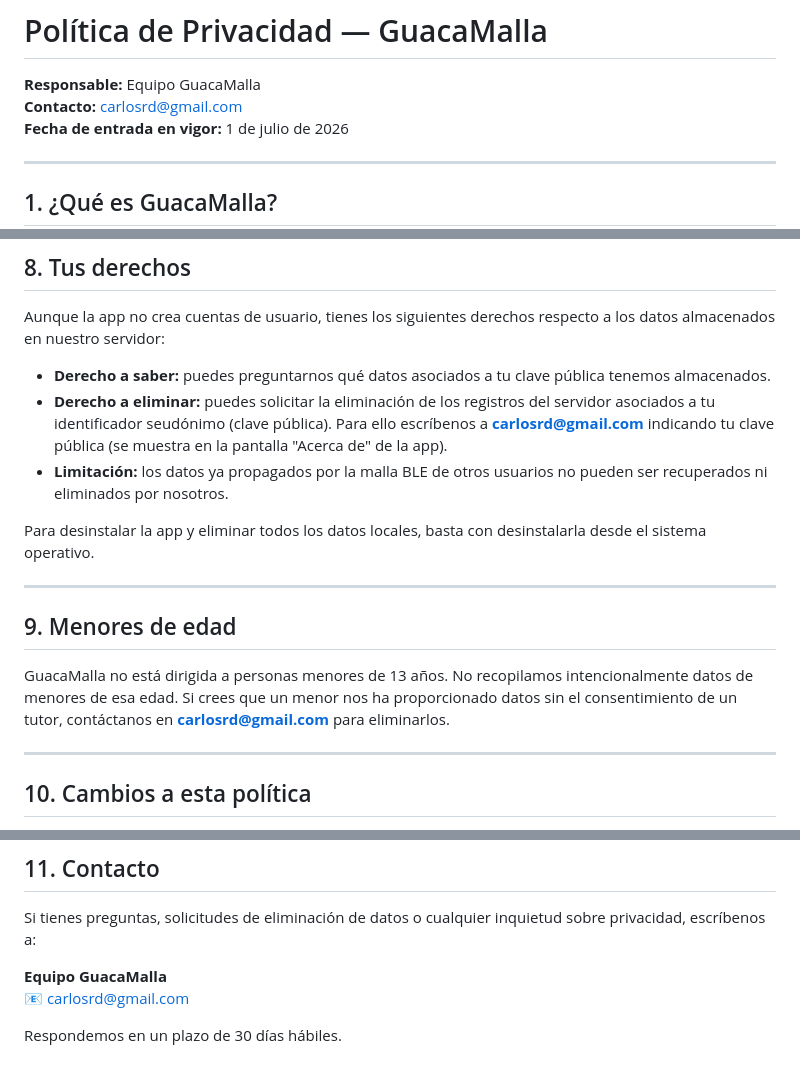
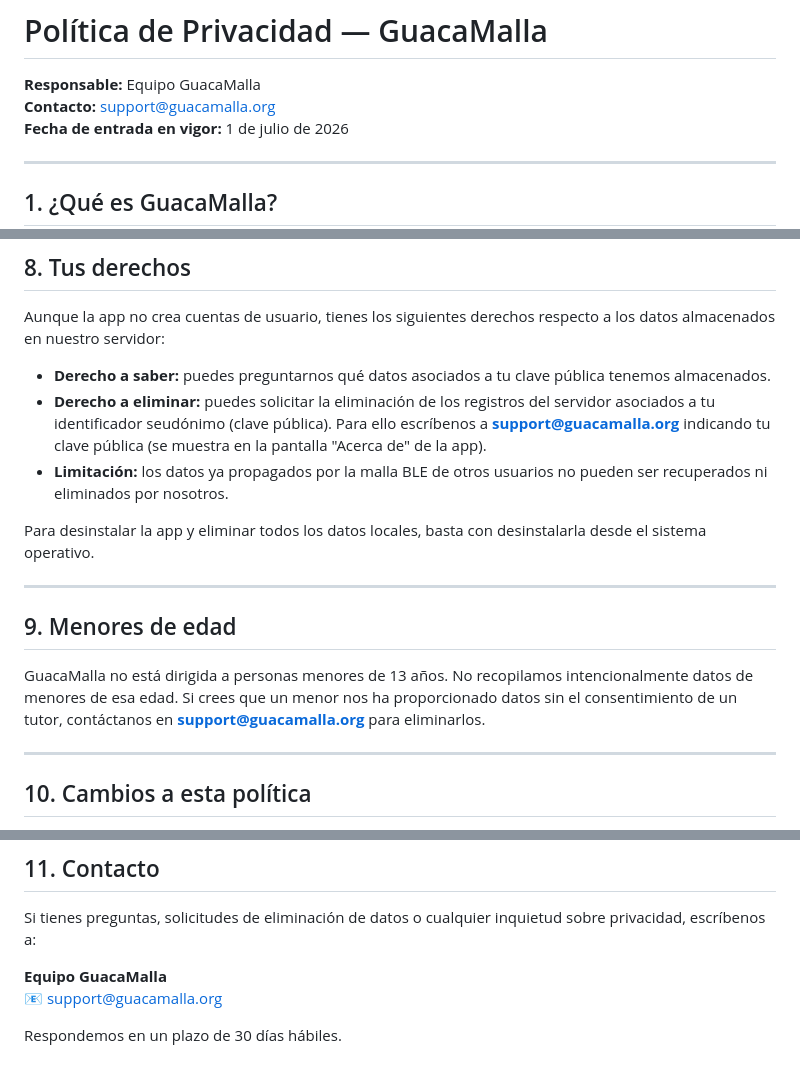
Before and after one commit to vmlcode/guacamaya-net, a Markdown page: PRIVACY_POLICY.md, 3 parts joined by grey strips. Rendered like a GitHub page.

Commit message:
docs: update contact email in privacy policy for GuacaMalla application

```diff
--- a/PRIVACY_POLICY.md
+++ b/PRIVACY_POLICY.md
@@ -1,7 +1,7 @@
 # Política de Privacidad — GuacaMalla
 
 **Responsable:** Equipo GuacaMalla
-**Contacto:** carlosrd@gmail.com
+**Contacto:** support@guacamalla.org
 **Fecha de entrada en vigor:** 1 de julio de 2026
 
 ---
@@ -127,7 +127,7 @@ No vendemos ni cedemos datos personales a terceros con fines comerciales o publi
 Aunque la app no crea cuentas de usuario, tienes los siguientes derechos respecto a los datos almacenados en nuestro servidor:
 
 - **Derecho a saber:** puedes preguntarnos qué datos asociados a tu clave pública tenemos almacenados.
-- **Derecho a eliminar:** puedes solicitar la eliminación de los registros del servidor asociados a tu identificador seudónimo (clave pública). Para ello escríbenos a **carlosrd@gmail.com** indicando tu clave pública (se muestra en la pantalla "Acerca de" de la app).
+- **Derecho a eliminar:** puedes solicitar la eliminación de los registros del servidor asociados a tu identificador seudónimo (clave pública). Para ello escríbenos a **support@guacamalla.org** indicando tu clave pública (se muestra en la pantalla "Acerca de" de la app).
 - **Limitación:** los datos ya propagados por la malla BLE de otros usuarios no pueden ser recuperados ni eliminados por nosotros.
 
 Para desinstalar la app y eliminar todos los datos locales, basta con desinstalarla desde el sistema operativo.
@@ -136,7 +136,7 @@ Para desinstalar la app y eliminar todos los datos locales, basta con desinstala
 
 ## 9. Menores de edad
 
-GuacaMalla no está dirigida a personas menores de 13 años. No recopilamos intencionalmente datos de menores de esa edad. Si crees que un menor nos ha proporcionado datos sin el consentimiento de un tutor, contáctanos en **carlosrd@gmail.com** para eliminarlos.
+GuacaMalla no está dirigida a personas menores de 13 años. No recopilamos intencionalmente datos de menores de esa edad. Si crees que un menor nos ha proporcionado datos sin el consentimiento de un tutor, contáctanos en **support@guacamalla.org** para eliminarlos.
 
 ---
 
@@ -151,6 +151,6 @@ Podemos actualizar esta política en cualquier momento. Cuando lo hagamos, actua
 Si tienes preguntas, solicitudes de eliminación de datos o cualquier inquietud sobre privacidad, escríbenos a:
 
 **Equipo GuacaMalla**
-📧 carlosrd@gmail.com
+📧 support@guacamalla.org
 
 Respondemos en un plazo de 30 días hábiles.
```
